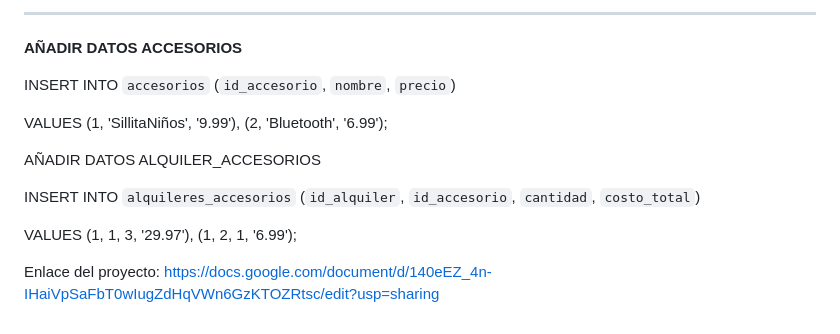
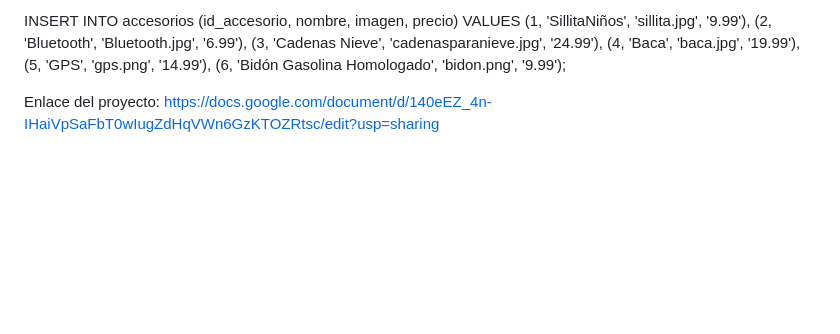
Before and after one commit to unaigomez/AbuDrive, a Markdown page: README.md, the part around one of its changes. GitHub-like rendering; blank space fills up the shorter version.

```diff
--- a/README.md
+++ b/README.md
@@ -153,16 +94,4 @@ VALUES (1, 'Seat', 'Leon', 'libre', '49.99'), (2, 'Volkswagen', 'Golf', 'libre',
 
--------------------------------------------------------------------------
-
-**AÑADIR DATOS ACCESORIOS**
-
-INSERT INTO `accesorios` (`id_accesorio`, `nombre`, `precio`)
-
-VALUES (1, 'SillitaNiños', '9.99'), (2, 'Bluetooth', '6.99');
-
-AÑADIR DATOS ALQUILER_ACCESORIOS
-
-INSERT INTO `alquileres_accesorios` (`id_alquiler`, `id_accesorio`, `cantidad`, `costo_total`)
-
-VALUES (1, 1, 3, '29.97'), (1, 2, 1, '6.99');
+INSERT INTO accesorios (id_accesorio, nombre, imagen, precio) VALUES (1, 'SillitaNiños', 'sillita.jpg', '9.99'), (2, 'Bluetooth', 'Bluetooth.jpg', '6.99'), (3, 'Cadenas Nieve', 'cadenasparanieve.jpg', '24.99'), (4, 'Baca', 'baca.jpg', '19.99'), (5, 'GPS', 'gps.png', '14.99'), (6, 'Bidón Gasolina Homologado', 'bidon.png', '9.99');
 
 Enlace del proyecto: https://docs.google.com/document/d/140eEZ_4n-IHaiVpSaFbT0wIugZdHqVWn6GzKTOZRtsc/edit?usp=sharing
```
Also changed, not shown: other parts of README.md (+18 -77 lines).
